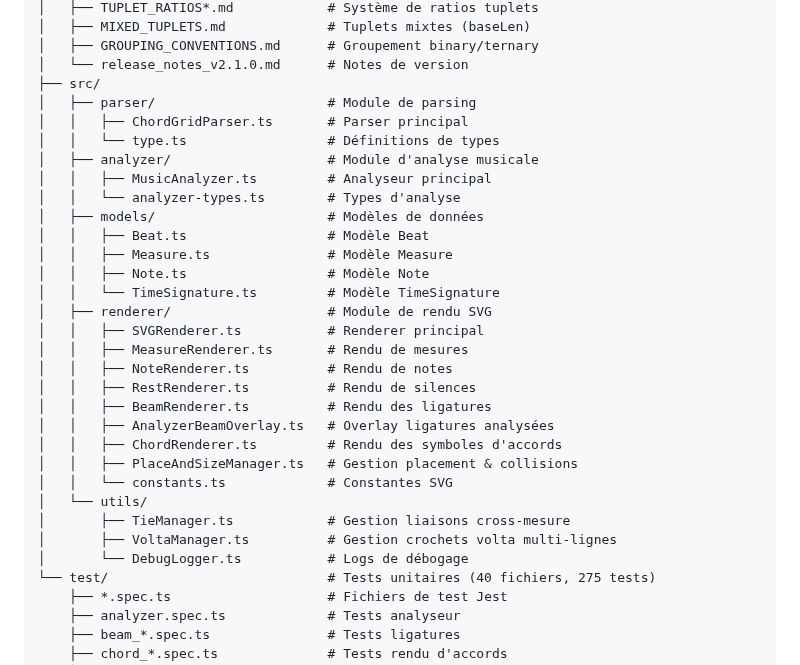
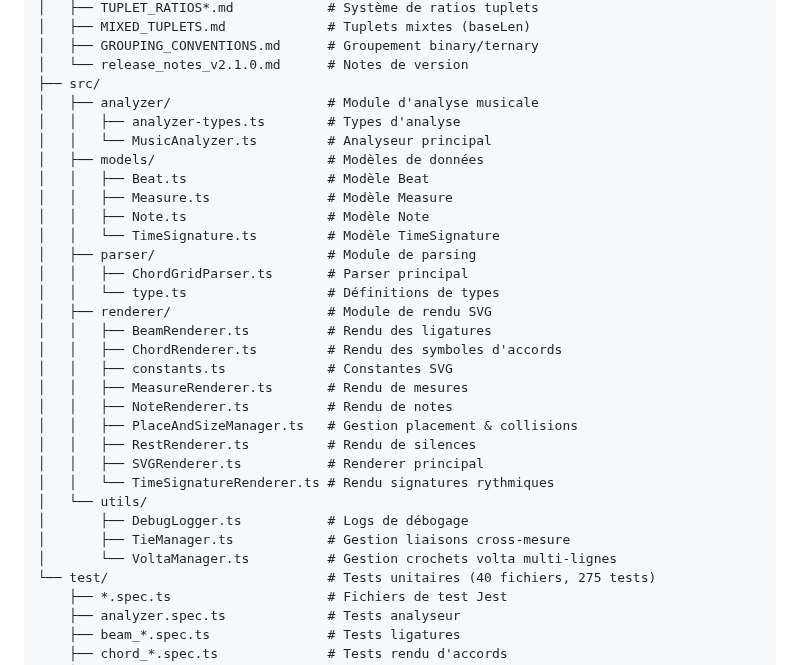
Before and after one commit to MathieuCGit/ChordGrid_for_Obsidian, a Markdown page: documentation/ARCHITECTURE_[Fr].md, the part around the change. Drawn GitHub-style.

Commit message:
docs: add TimeSignatureRenderer.ts and sort files alphabetically in project structure

```diff
--- a/documentation/ARCHITECTURE_[Fr].md
+++ b/documentation/ARCHITECTURE_[Fr].md
@@ -30,31 +30,31 @@ ChordGrid_for_Obsidian/
 │   ├── GROUPING_CONVENTIONS.md      # Groupement binary/ternary
 │   └── release_notes_v2.1.0.md      # Notes de version
 ├── src/
-│   ├── parser/                      # Module de parsing
-│   │   ├── ChordGridParser.ts       # Parser principal
-│   │   └── type.ts                  # Définitions de types
 │   ├── analyzer/                    # Module d'analyse musicale
-│   │   ├── MusicAnalyzer.ts         # Analyseur principal
-│   │   └── analyzer-types.ts        # Types d'analyse
+│   │   ├── analyzer-types.ts        # Types d'analyse
+│   │   └── MusicAnalyzer.ts         # Analyseur principal
 │   ├── models/                      # Modèles de données
 │   │   ├── Beat.ts                  # Modèle Beat
 │   │   ├── Measure.ts               # Modèle Measure
 │   │   ├── Note.ts                  # Modèle Note
 │   │   └── TimeSignature.ts         # Modèle TimeSignature
+│   ├── parser/                      # Module de parsing
+│   │   ├── ChordGridParser.ts       # Parser principal
+│   │   └── type.ts                  # Définitions de types
 │   ├── renderer/                    # Module de rendu SVG
-│   │   ├── SVGRenderer.ts           # Renderer principal
+│   │   ├── BeamRenderer.ts          # Rendu des ligatures
+│   │   ├── ChordRenderer.ts         # Rendu des symboles d'accords
+│   │   ├── constants.ts             # Constantes SVG
 │   │   ├── MeasureRenderer.ts       # Rendu de mesures
 │   │   ├── NoteRenderer.ts          # Rendu de notes
+│   │   ├── PlaceAndSizeManager.ts   # Gestion placement & collisions
 │   │   ├── RestRenderer.ts          # Rendu de silences
-│   │   ├── BeamRenderer.ts          # Rendu des ligatures
-│   │   ├── AnalyzerBeamOverlay.ts   # Overlay ligatures analysées
-│   │   ├── ChordRenderer.ts         # Rendu des symboles d'accords
-│   │   ├── PlaceAndSizeManager.ts   # Gestion placement & collisions
-│   │   └── constants.ts             # Constantes SVG
+│   │   ├── SVGRenderer.ts           # Renderer principal
+│   │   └── TimeSignatureRenderer.ts # Rendu signatures rythmiques
 │   └── utils/
+│       ├── DebugLogger.ts           # Logs de débogage
 │       ├── TieManager.ts            # Gestion liaisons cross-mesure
-│       ├── VoltaManager.ts          # Gestion crochets volta multi-lignes
-│       └── DebugLogger.ts           # Logs de débogage
+│       └── VoltaManager.ts          # Gestion crochets volta multi-lignes
 └── test/                            # Tests unitaires (40 fichiers, 275 tests)
     ├── *.spec.ts                    # Fichiers de test Jest
     ├── analyzer.spec.ts             # Tests analyseur
```
Also changed, not shown: documentation/ARCHITECTURE.md (+13 -13 lines).
